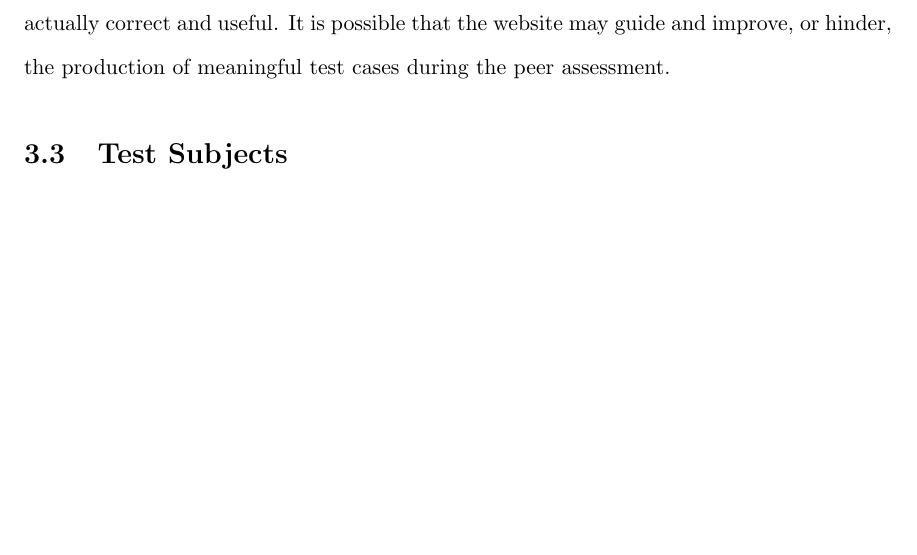
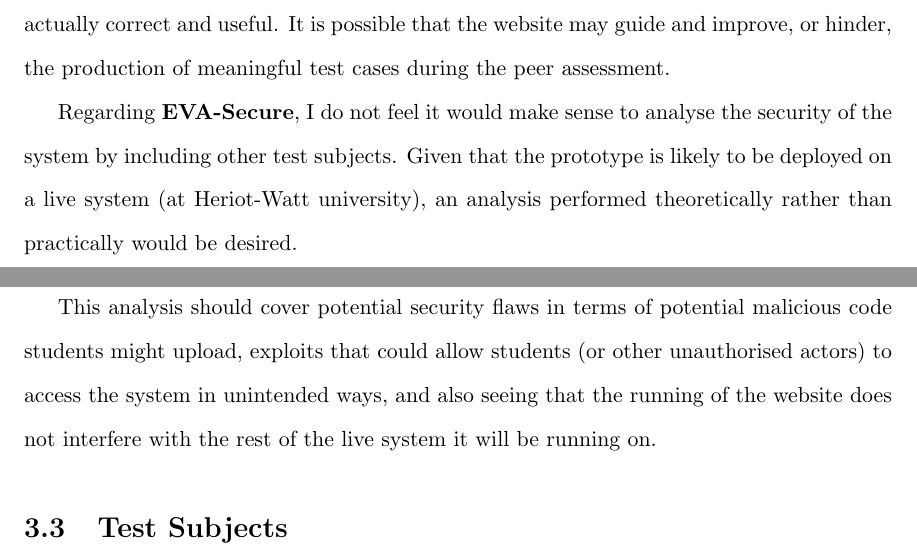
Before and after one commit to LonMcGregor/DissertationProject, a LaTeX thesis (ResearchReport/ResearchReport.tex): part of page 26 of 38 before the commit and two parts of pages 26 and 27 of 38 after it, the two joined at a grey line, cut so that both start at the same text, the shorter picture padded with empty space. Compiled offline with pdfLaTeX.

Commit message:
RR Minor changes

```diff
--- a/ResearchReport/ResearchReport.tex
+++ b/ResearchReport/ResearchReport.tex
@@ -441,7 +442,9 @@ In order to evaluate whether each test property has been met, a good strategy wo
 I feel the evaluation would need to be performed in this way (with subjects both using the website, and not using it), as in order to test \textbf{EVA-Improve}, as you can only really gauge how the subjects feel about the website if they have tried both with and without it. The issue with testing in this manner is one of learning. As subjects will have completed one task already, their opinions and ability may be skewed by the second task. To mitigate this, we would want to swap the order in which both the tasks and the use of the website occurs (ideally this requires a minimum of 4 pairs of test subjects).\par
 In order to test \textbf{EVA-Share}, we can test this by A) Observing how files are shared, and seeing if the test subjects understand the website and the website works correctly, and B) timing how long it takes to share files with and without the website.\par
 \textbf{EVA-Enhance} can be tested by A) asking the users which feedback they found more useful, and also by B) having the markers (in this case the evaluation test runner) assess and compare the feedback itself, on a more objective level: How detailed is it, Is the feedback correct, etc.\par
-\textbf{EVA-Automate} is similar in some ways to \textbf{EVA-Submit}, and could use the same evaluation methods, but in addition it is necessary to check that the tests themselves are actually correct and useful. It is possible that the website may guide and improve, or hinder, the production of meaningful test cases during the peer assessment.
+\textbf{EVA-Automate} is similar in some ways to \textbf{EVA-Submit}, and could use the same evaluation methods, but in addition it is necessary to check that the tests themselves are actually correct and useful. It is possible that the website may guide and improve, or hinder, the production of meaningful test cases during the peer assessment.\par
+Regarding \textbf{EVA-Secure}, I do not feel it would make sense to analyse the security of the system by including other test subjects. Given that the prototype is likely to be deployed on a live system (at Heriot-Watt university), an analysis performed theoretically rather than practically would be desired.\par
+This analysis should cover potential security flaws in terms of potential malicious code students might upload, exploits that could allow students (or other unauthorised actors) to access the system in unintended ways, and also seeing that the running of the website does not interfere with the rest of the live system it will be running on.
 
 \section{Test Subjects}
 The test strategy would require pairs of 2. At least 4 pairs (To count each combination of With/without website and task1/task2). It would be useful if the student has some prior knowledge of using python to program, but not be totally necessary. At least some proficiency in an object-oriented language would be needed.
```
Also changed, not shown: ResearchReport/ResearchReport.tex (5 more changed lines).
